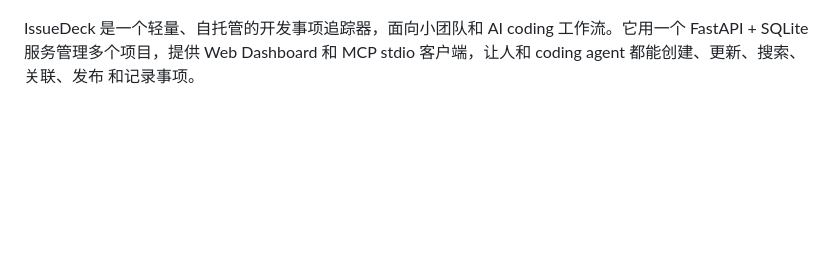
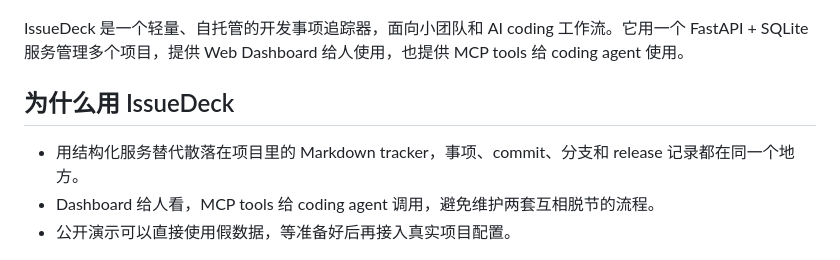
Before and after one commit to xq520mmy/IssueDeck, a Markdown page: README.zh-CN.md, the part around the change printed below. Rendered like a GitHub page; blank space fills up the shorter version.

Commit message:
docs: refresh README first impression

```diff
--- a/README.zh-CN.md
+++ b/README.zh-CN.md
@@ -10,8 +14,14 @@
 
 IssueDeck 是一个轻量、自托管的开发事项追踪器，面向小团队和 AI coding
 工作流。它用一个 FastAPI + SQLite 服务管理多个项目，提供 Web Dashboard
-和 MCP stdio 客户端，让人和 coding agent 都能创建、更新、搜索、关联、发布
-和记录事项。
+给人使用，也提供 MCP tools 给 coding agent 使用。
+
+## 为什么用 IssueDeck
+
+- 用结构化服务替代散落在项目里的 Markdown tracker，事项、commit、分支和
+  release 记录都在同一个地方。
+- Dashboard 给人看，MCP tools 给 coding agent 调用，避免维护两套互相脱节的流程。
+- 公开演示可以直接使用假数据，等准备好后再接入真实项目配置。
 
 ![IssueDeck dashboard demo](docs/assets/issuedeck-demo.gif)
 
```
Also changed, not shown: other parts of README.zh-CN.md (+5 -1 lines), README.md (+16 -8 lines), docs/assets/issuedeck-social-preview.png (added), 1 other file.
